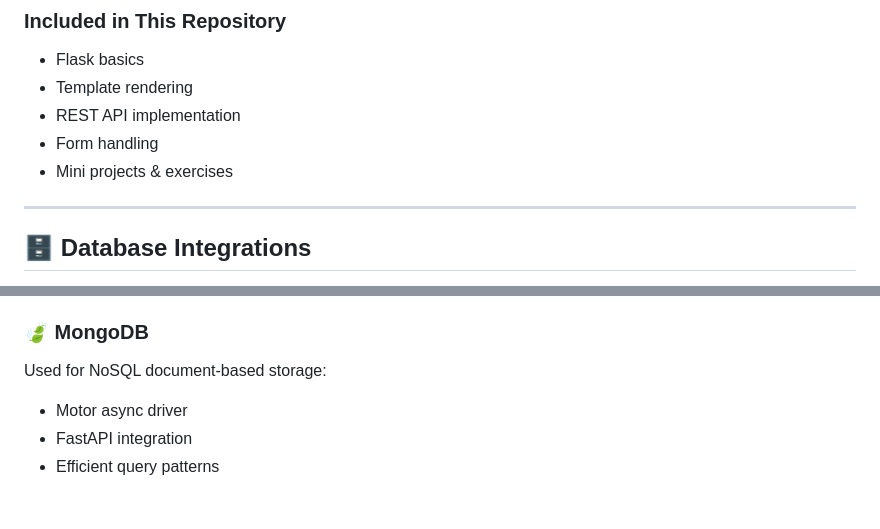
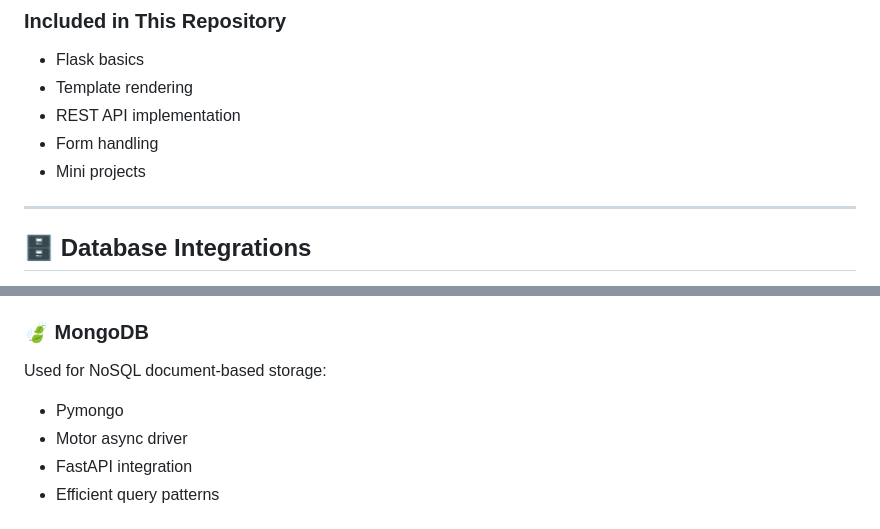
Before and after one commit to LegendTejas/API-Crash-Course, a Markdown page: README.md, 2 parts joined by grey strips. Drawn GitHub-style.

```diff
--- a/README.md
+++ b/README.md
@@ -99,7 +99,7 @@ REST APIs are:
 - Template rendering
 - REST API implementation
 - Form handling
-- Mini projects & exercises
+- Mini projects
 
 ---
 
@@ -115,6 +115,7 @@ Used for relational data with:
 
 ### 🍃 MongoDB
 Used for NoSQL document-based storage:
+- Pymongo
 - Motor async driver
 - FastAPI integration
 - Efficient query patterns
```
